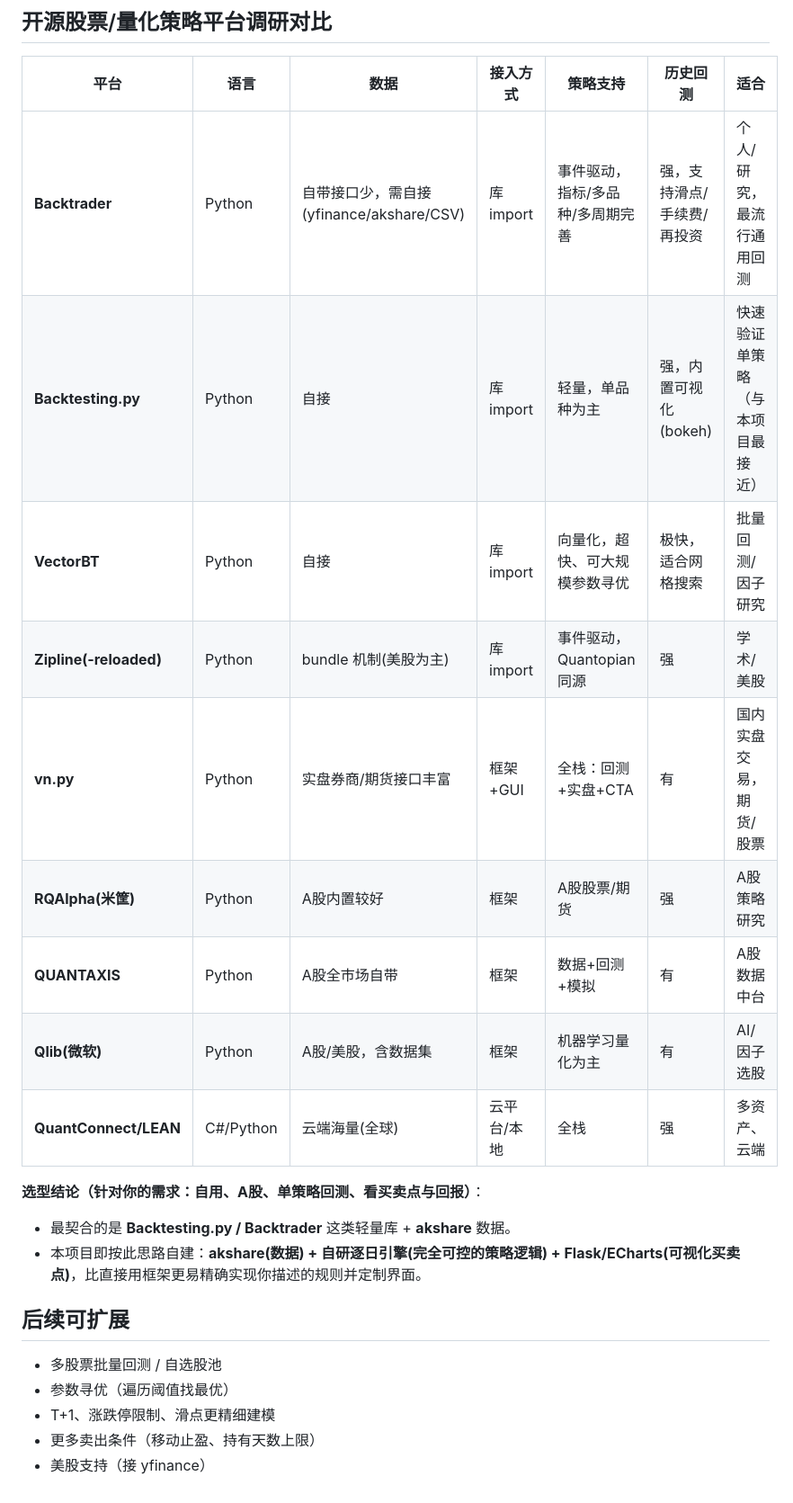
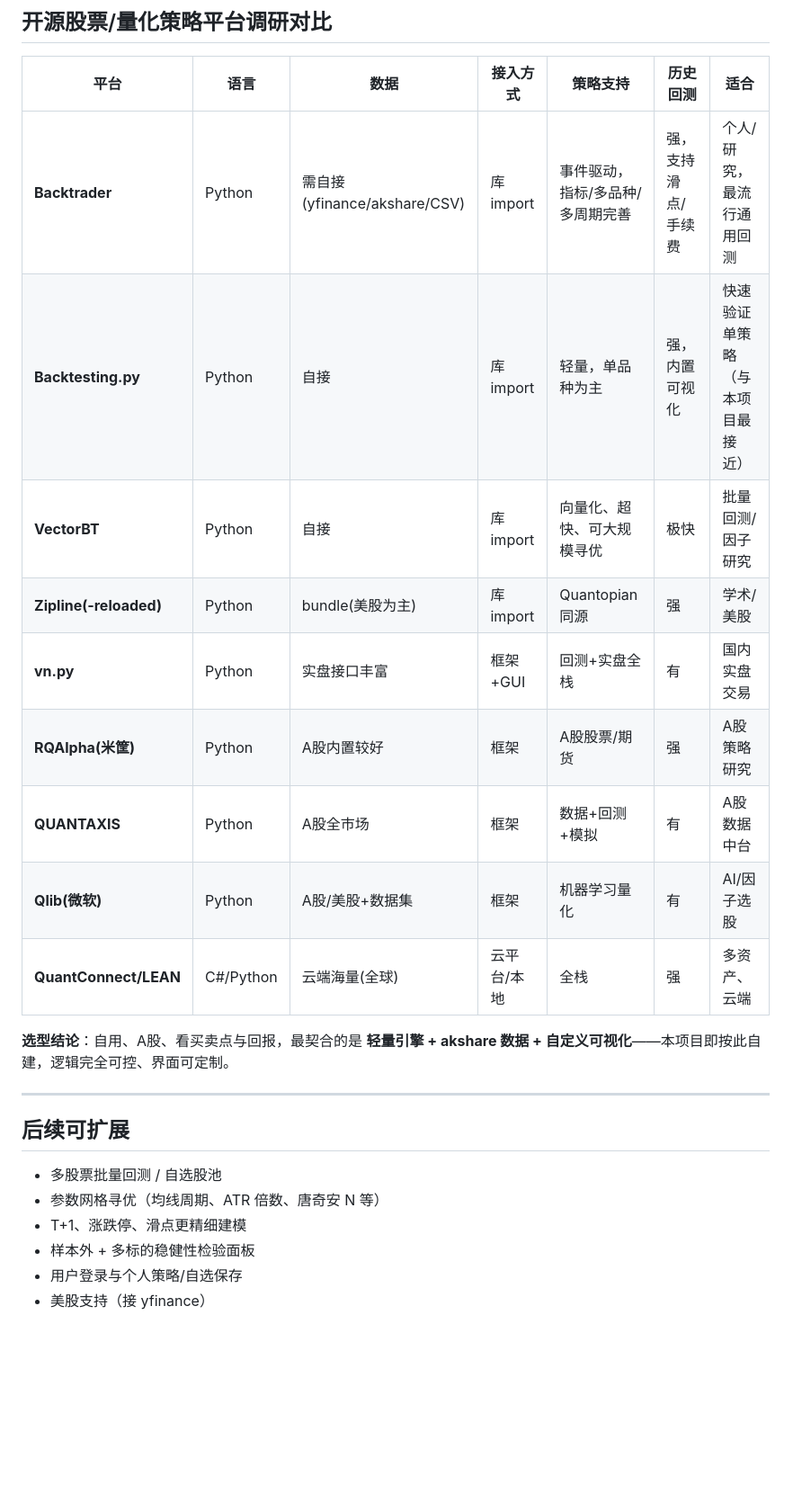
Before and after one commit to treachery/trade, a Markdown page: README.md, the part around one of its changes. Shown at 90% size. Drawn GitHub-style; blank space fills up the shorter version.

```diff
--- a/README.md
+++ b/README.md
@@ -51,23 +132,25 @@ trade/
 
 | 平台 | 语言 | 数据 | 接入方式 | 策略支持 | 历史回测 | 适合 |
 |---|---|---|---|---|---|---|
-| **Backtrader** | Python | 自带接口少，需自接(yfinance/akshare/CSV) | 库 import | 事件驱动，指标/多品种/多周期完善 | 强，支持滑点/手续费/再投资 | 个人/研究，最流行通用回测 |
-| **Backtesting.py** | Python | 自接 | 库 import | 轻量，单品种为主 | 强，内置可视化(bokeh) | 快速验证单策略（与本项目最接近） |
-| **VectorBT** | Python | 自接 | 库 import | 向量化，超快、可大规模参数寻优 | 极快，适合网格搜索 | 批量回测/因子研究 |
-| **Zipline(-reloaded)** | Python | bundle 机制(美股为主) | 库 import | 事件驱动，Quantopian 同源 | 强 | 学术/美股 |
-| **vn.py** | Python | 实盘券商/期货接口丰富 | 框架+GUI | 全栈：回测+实盘+CTA | 有 | 国内实盘交易，期货/股票 |
+| **Backtrader** | Python | 需自接(yfinance/akshare/CSV) | 库 import | 事件驱动，指标/多品种/多周期完善 | 强，支持滑点/手续费 | 个人/研究，最流行通用回测 |
+| **Backtesting.py** | Python | 自接 | 库 import | 轻量，单品种为主 | 强，内置可视化 | 快速验证单策略（与本项目最接近） |
+| **VectorBT** | Python | 自接 | 库 import | 向量化、超快、可大规模寻优 | 极快 | 批量回测/因子研究 |
+| **Zipline(-reloaded)** | Python | bundle(美股为主) | 库 import | Quantopian 同源 | 强 | 学术/美股 |
+| **vn.py** | Python | 实盘接口丰富 | 框架+GUI | 回测+实盘全栈 | 有 | 国内实盘交易 |
 | **RQAlpha(米筐)** | Python | A股内置较好 | 框架 | A股股票/期货 | 强 | A股策略研究 |
-| **QUANTAXIS** | Python | A股全市场自带 | 框架 | 数据+回测+模拟 | 有 | A股数据中台 |
-| **Qlib(微软)** | Python | A股/美股，含数据集 | 框架 | 机器学习量化为主 | 有 | AI/因子选股 |
+| **QUANTAXIS** | Python | A股全市场 | 框架 | 数据+回测+模拟 | 有 | A股数据中台 |
+| **Qlib(微软)** | Python | A股/美股+数据集 | 框架 | 机器学习量化 | 有 | AI/因子选股 |
 | **QuantConnect/LEAN** | C#/Python | 云端海量(全球) | 云平台/本地 | 全栈 | 强 | 多资产、云端 |
 
-**选型结论（针对你的需求：自用、A股、单策略回测、看买卖点与回报）**：
-- 最契合的是 **Backtesting.py / Backtrader** 这类轻量库 + **akshare** 数据。
-- 本项目即按此思路自建：**akshare(数据) + 自研逐日引擎(完全可控的策略逻辑) + Flask/ECharts(可视化买卖点)**，比直接用框架更易精确实现你描述的规则并定制界面。
+**选型结论**：自用、A股、看买卖点与回报，最契合的是 **轻量引擎 + akshare 数据 + 自定义可视化**——本项目即按此自建，逻辑完全可控、界面可定制。
+
+---
 
 ## 后续可扩展
+
 - 多股票批量回测 / 自选股池
-- 参数寻优（遍历阈值找最优）
-- T+1、涨跌停限制、滑点更精细建模
-- 更多卖出条件（移动止盈、持有天数上限）
+- 参数网格寻优（均线周期、ATR 倍数、唐奇安 N 等）
+- T+1、涨跌停、滑点更精细建模
+- 样本外 + 多标的稳健性检验面板
+- 用户登录与个人策略/自选保存
 - 美股支持（接 yfinance）
```
Also changed, not shown: other parts of README.md (+102 -21 lines).
